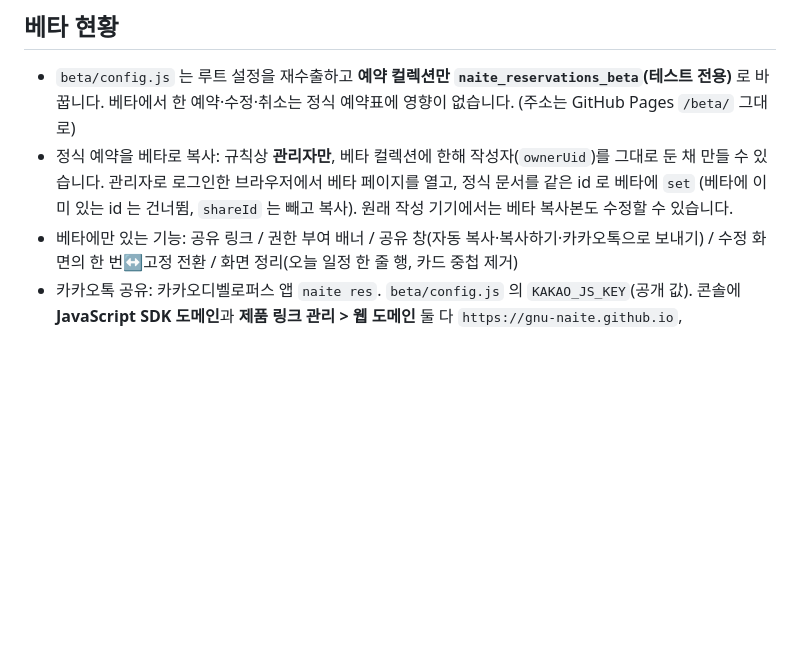
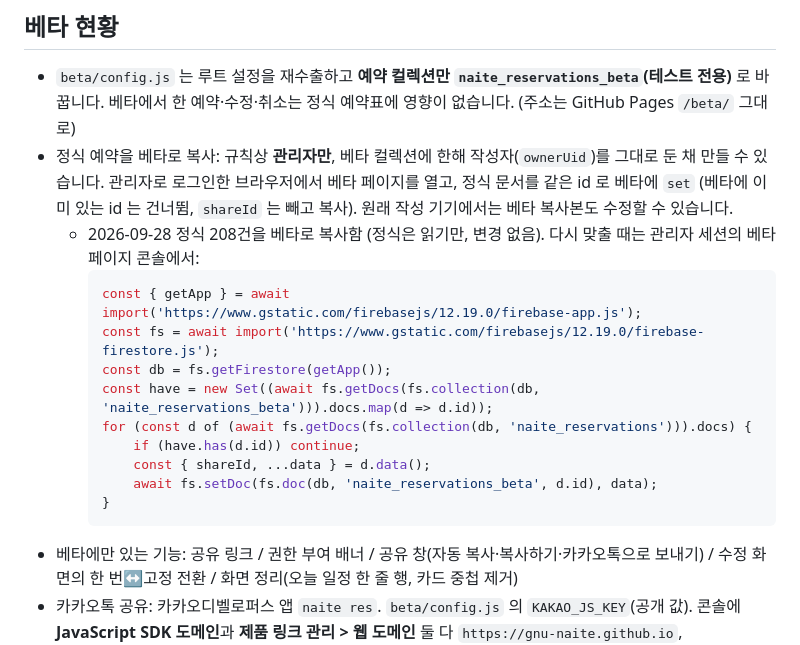
Before and after one commit to gnu-naite/naite-reservation, a Markdown page: CLAUDE.md, the part around the change. GitHub-like rendering; blank space fills up the shorter version.

Commit message:
CLAUDE.md: 정식 예약을 베타로 복사한 현황과 다시 맞추는 방법 추가
Co-Authored-By: Claude Opus 5.5 <noreply@anthropic.com>

````diff
--- a/CLAUDE.md
+++ b/CLAUDE.md
@@ -30,6 +30,18 @@
 - 정식 예약을 베타로 복사: 규칙상 **관리자만**, 베타 컬렉션에 한해 작성자(`ownerUid`)를 그대로 둔 채 만들 수 있습니다.
   관리자로 로그인한 브라우저에서 베타 페이지를 열고, 정식 문서를 같은 id 로 베타에 `set` (베타에 이미 있는 id 는 건너뜀, `shareId` 는 빼고 복사).
   원래 작성 기기에서는 베타 복사본도 수정할 수 있습니다.
+  - 2026-09-28 정식 208건을 베타로 복사함 (정식은 읽기만, 변경 없음). 다시 맞출 때는 관리자 세션의 베타 페이지 콘솔에서:
+    ```js
+    const { getApp } = await import('https://www.gstatic.com/firebasejs/12.19.0/firebase-app.js');
+    const fs = await import('https://www.gstatic.com/firebasejs/12.19.0/firebase-firestore.js');
+    const db = fs.getFirestore(getApp());
+    const have = new Set((await fs.getDocs(fs.collection(db, 'naite_reservations_beta'))).docs.map(d => d.id));
+    for (const d of (await fs.getDocs(fs.collection(db, 'naite_reservations'))).docs) {
+        if (have.has(d.id)) continue;
+        const { shareId, ...data } = d.data();
+        await fs.setDoc(fs.doc(db, 'naite_reservations_beta', d.id), data);
+    }
+    ```
 - 베타에만 있는 기능: 공유 링크 / 권한 부여 배너 / 공유 창(자동 복사·복사하기·카카오톡으로 보내기) /
   수정 화면의 한 번↔고정 전환 / 화면 정리(오늘 일정 한 줄 행, 카드 중첩 제거)
 - 카카오톡 공유: 카카오디벨로퍼스 앱 `naite res`. `beta/config.js` 의 `KAKAO_JS_KEY`(공개 값).
````
